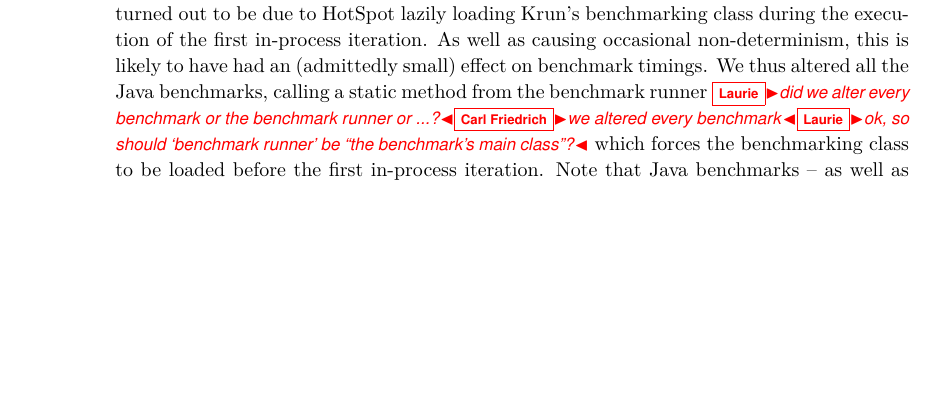
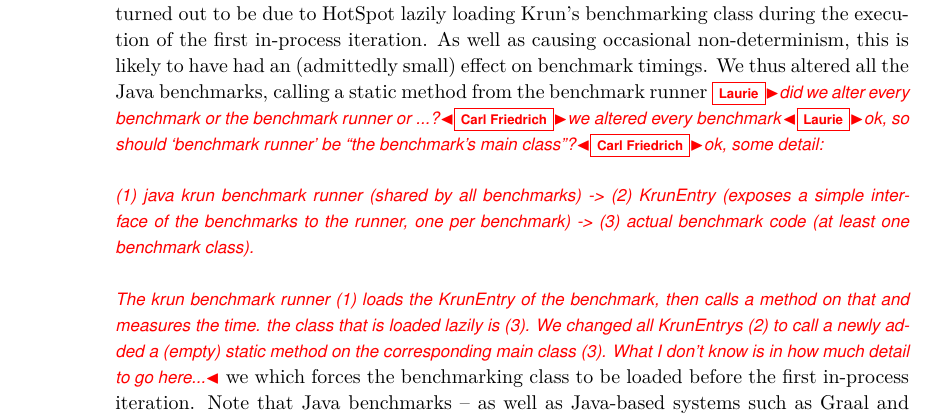
Before and after one commit to softdevteam/warmup_paper, a LaTeX paper (warmup.tex): part of page 4 of 14, cut so that both start at the same text, the shorter picture padded with empty space. Compiled offline with pdfLaTeX.

Commit message:
too much detail...

```diff
--- a/warmup.tex
+++ b/warmup.tex
@@ -292,8 +292,22 @@ during the execution of the first in-process iteration. As well as causing
 occasional non-determinism, this is likely to have had an (admittedly small)
 effect on benchmark timings. We thus altered all the Java benchmarks, calling a
 static method from the benchmark runner \laurie{did we alter every benchmark or
-the benchmark runner or ...?}\cfbolz{we altered every benchmark}\laurie{ok, so should `benchmark runner' be ``the benchmark's main class''?} which forces the benchmarking class to be loaded
-before the first in-process iteration. Note that Java benchmarks -- as well as
+the benchmark runner or ...?}\cfbolz{we altered every benchmark}\laurie{ok, so
+should `benchmark runner' be ``the benchmark's main class''?}\cfbolz{ok, some
+detail:\\
+\\
+(1) java krun benchmark runner (shared by all benchmarks) -> (2)
+KrunEntry (exposes a simple interface of the benchmarks to the runner, one per
+benchmark) -> (3) actual benchmark code (at least one benchmark class).\\
+\\
+The krun benchmark runner (1) loads the KrunEntry of the benchmark, then calls
+a method on that and measures the time. the class that is loaded lazily is (3).
+We changed all KrunEntrys (2) to call a newly added a (empty) static method on
+the corresponding main class (3). What I don't know is in how much detail to go
+here...}
+we which
+forces the benchmarking class to be loaded before the first in-process
+iteration. Note that Java benchmarks -- as well as
 Java-based systems such as Graal and JRuby/Truffle -- will still be subject to
 lazy loading, which is an inherent part of the JVM specification: forcing all
 classes to be eagerly loaded is impractical, and is thus part of the warmup we
```
